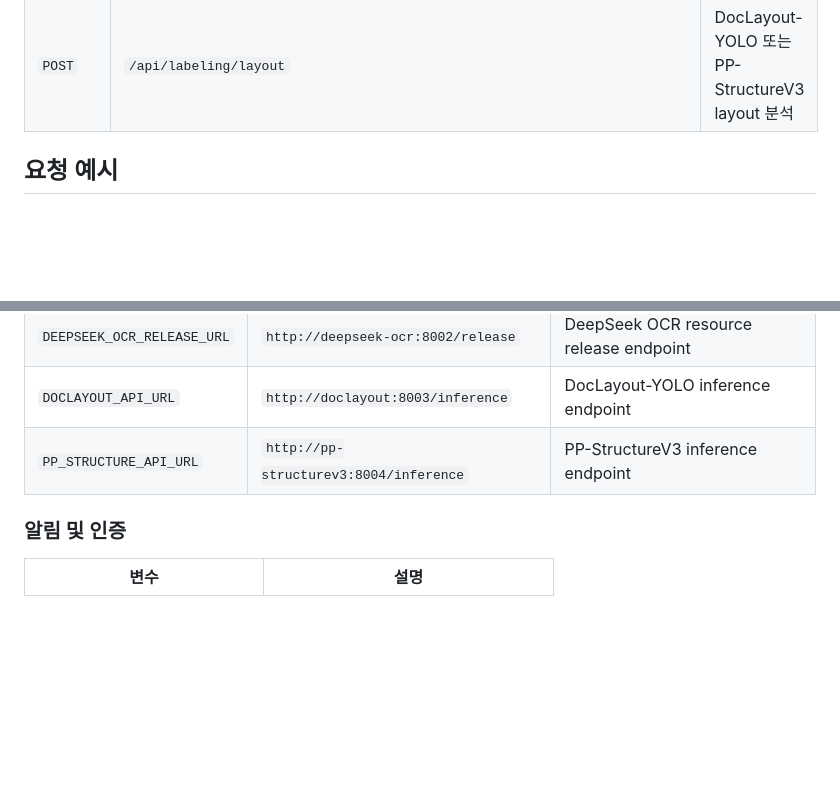
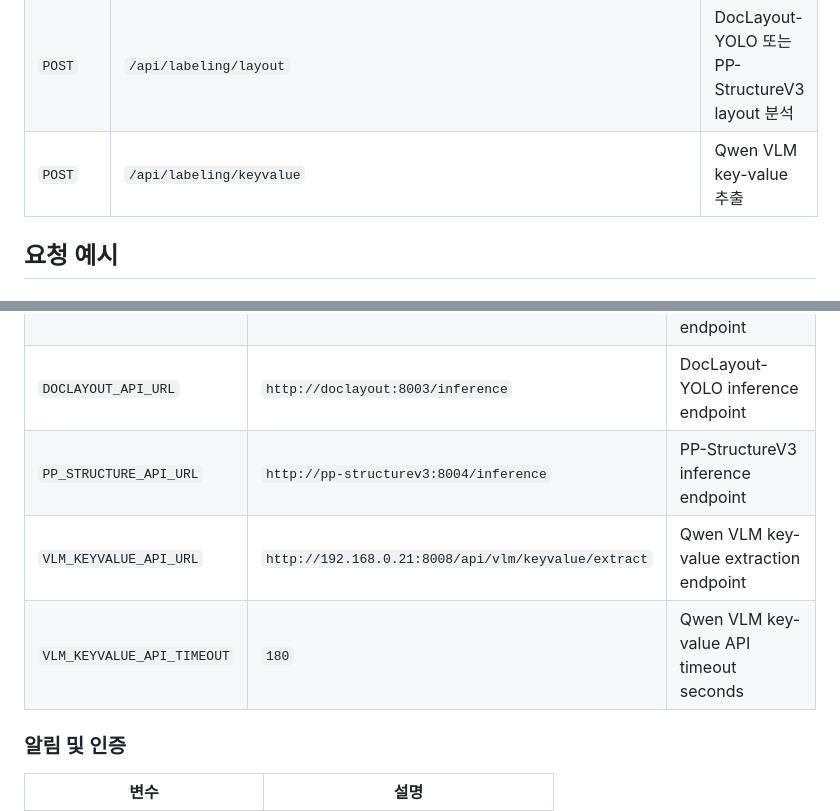
Before and after one commit to seonm9119/labelling_program, a Markdown page: README.md, 2 parts joined by grey strips. GitHub-like rendering; blank space fills up the shorter version.

```diff
--- a/README.md
+++ b/README.md
@@ -104,6 +107,7 @@ python app.py
 | `GET` | `/api/labeling/deepseek_ocr/server-folders` | 서버 폴더 목록 조회 |
 | `POST` | `/api/labeling/deepseek_ocr/server-folders` | 서버 폴더 생성 |
 | `POST` | `/api/labeling/layout` | DocLayout-YOLO 또는 PP-StructureV3 layout 분석 |
+| `POST` | `/api/labeling/keyvalue` | Qwen VLM key-value 추출 |
 
 ## 요청 예시
 
@@ -160,6 +174,8 @@ curl -X POST http://127.0.0.1:5001/api/labeling/layout \
 | `DEEPSEEK_OCR_RELEASE_URL` | `http://deepseek-ocr:8002/release` | DeepSeek OCR resource release endpoint |
 | `DOCLAYOUT_API_URL` | `http://doclayout:8003/inference` | DocLayout-YOLO inference endpoint |
 | `PP_STRUCTURE_API_URL` | `http://pp-structurev3:8004/inference` | PP-StructureV3 inference endpoint |
+| `VLM_KEYVALUE_API_URL` | `http://192.168.0.21:8008/api/vlm/keyvalue/extract` | Qwen VLM key-value extraction endpoint |
+| `VLM_KEYVALUE_API_TIMEOUT` | `180` | Qwen VLM key-value API timeout seconds |
 
 ### 알림 및 인증
 
```
Also changed, not shown: other parts of README.md (+18 -5 lines).
